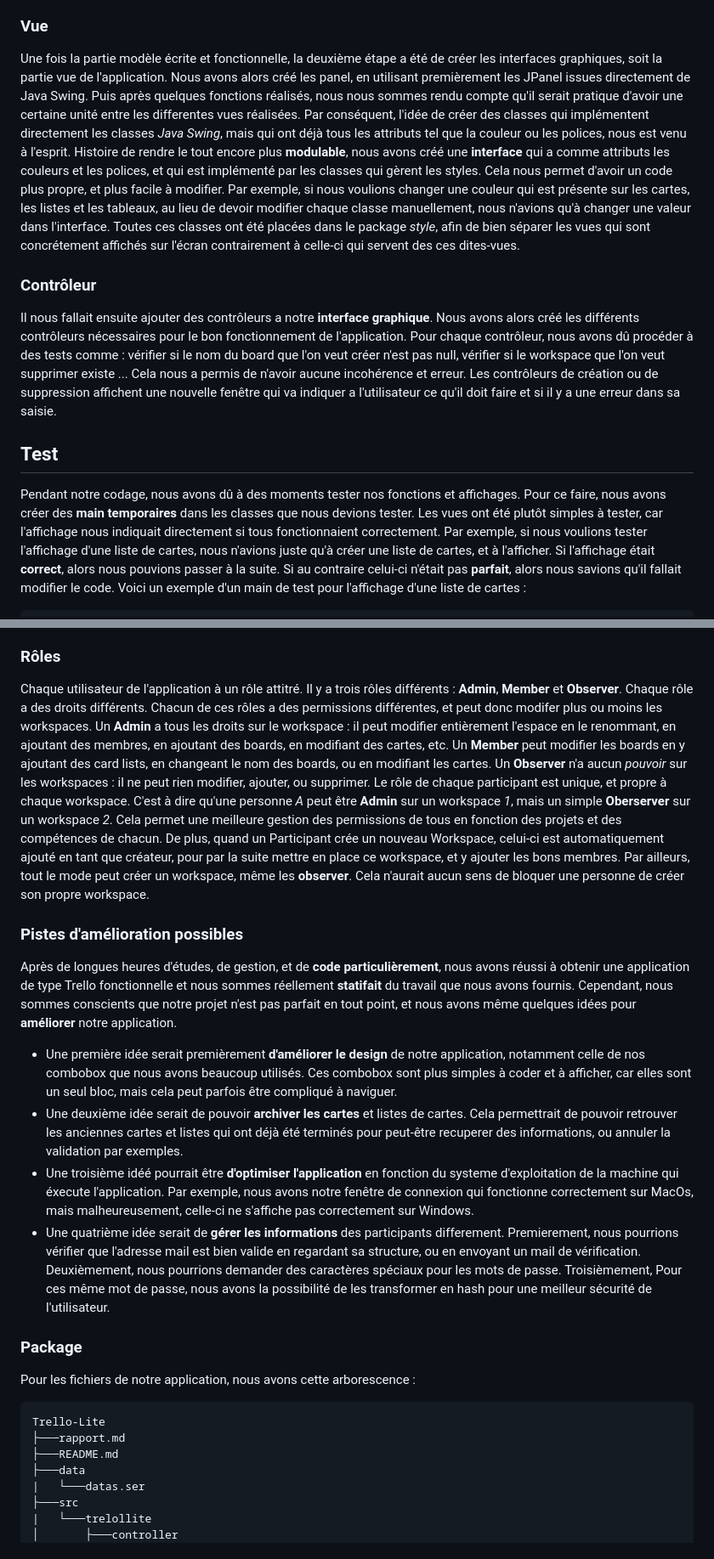
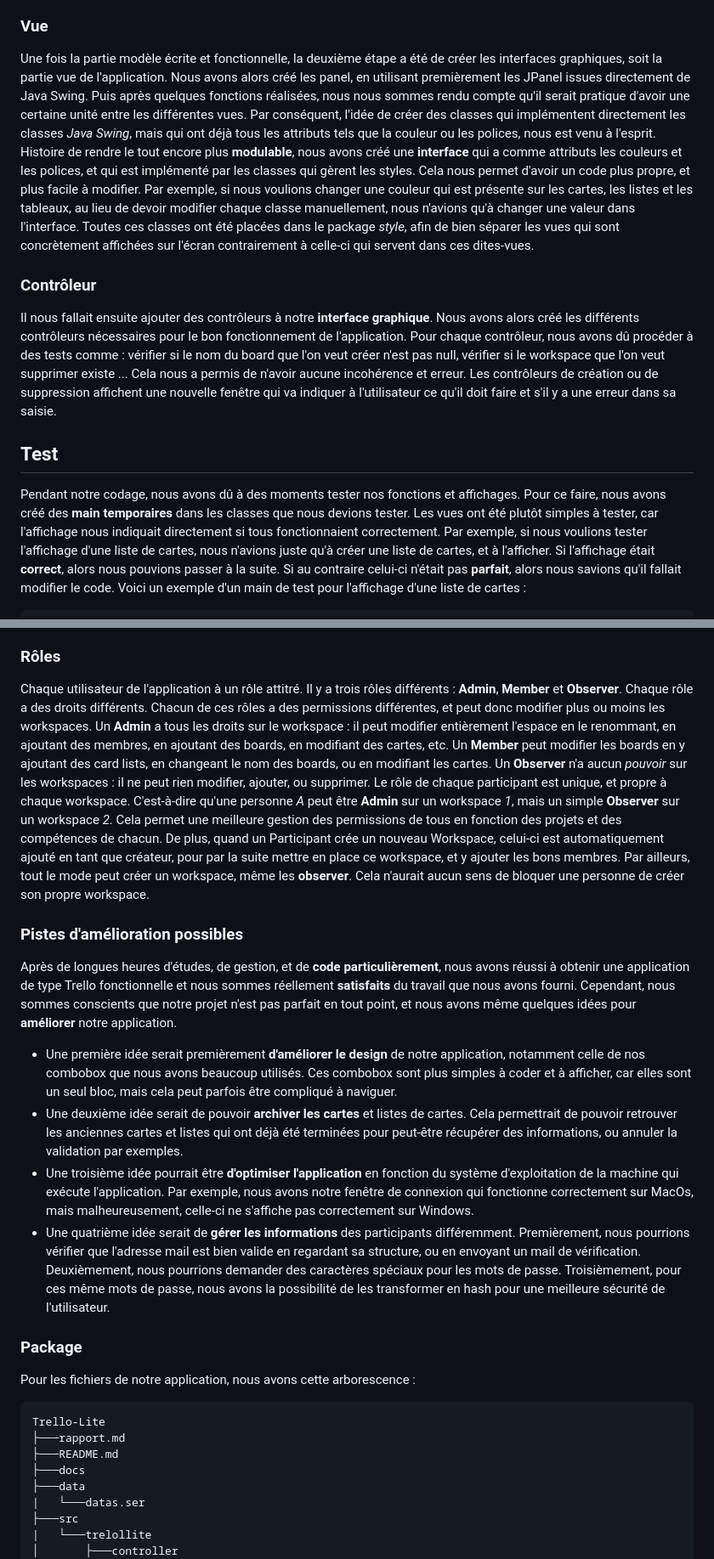
Before and after one commit to Pierrafrom/Trello-Lite, a Markdown page: rapport.md, 2 parts joined by grey strips. Shown: that part at 85% size. GitHub-like rendering.

Commit message:
Probably the last push the report

````diff
--- a/rapport.md
+++ b/rapport.md
@@ -49,14 +49,14 @@ public void addCard(Card card) { cards.add(card); }
 Cette étape a grandement facilité le travail, car nous n'avions pas à nous soucier de savoir si nous avions la bonne version du code, et nous pouvions travailler en parallèle sans problème.
 
 ### Vue
-Une fois la partie modèle écrite et fonctionnelle, la deuxième étape a été de créer les interfaces graphiques, soit la partie vue de l'application. Nous avons alors créé les panel, en utilisant premièrement les JPanel issues directement de Java Swing. Puis après quelques fonctions réalisés, nous nous sommes rendu compte qu'il serait pratique d'avoir une certaine unité entre les differentes vues réalisées.
-Par conséquent, l'idée de créer des classes qui implémentent directement les classes *Java Swing*, mais qui ont déjà tous les attributs tel que la couleur ou les polices, nous est venu à l'esprit. Histoire de rendre le tout encore plus **modulable**, nous avons créé une **interface** qui a comme attributs les couleurs et les polices, et qui est implémenté par les classes qui gèrent les styles. Cela nous permet d'avoir un code plus propre, et plus facile à modifier. Par exemple, si nous voulions changer une couleur qui est présente sur les cartes, les listes et les tableaux, au lieu de devoir modifier chaque classe manuellement, nous n'avions qu'à changer une valeur dans l'interface. Toutes ces classes ont été placées dans le package *style*, afin de bien séparer les vues qui sont concrétement affichés sur l'écran contrairement à celle-ci qui servent des ces dites-vues.
+Une fois la partie modèle écrite et fonctionnelle, la deuxième étape a été de créer les interfaces graphiques, soit la partie vue de l'application. Nous avons alors créé les panel, en utilisant premièrement les JPanel issues directement de Java Swing. Puis après quelques fonctions réalisées, nous nous sommes rendu compte qu'il serait pratique d'avoir une certaine unité entre les différentes vues.
+Par conséquent, l'idée de créer des classes qui implémentent directement les classes *Java Swing*, mais qui ont déjà tous les attributs tels que la couleur ou les polices, nous est venu à l'esprit. Histoire de rendre le tout encore plus **modulable**, nous avons créé une **interface** qui a comme attributs les couleurs et les polices, et qui est implémenté par les classes qui gèrent les styles. Cela nous permet d'avoir un code plus propre, et plus facile à modifier. Par exemple, si nous voulions changer une couleur qui est présente sur les cartes, les listes et les tableaux, au lieu de devoir modifier chaque classe manuellement, nous n'avions qu'à changer une valeur dans l'interface. Toutes ces classes ont été placées dans le package *style*, afin de bien séparer les vues qui sont concrètement affichées sur l'écran contrairement à celle-ci qui servent dans ces dites-vues.
 
 ### Contrôleur
-Il nous fallait ensuite ajouter des contrôleurs a notre **interface graphique**. Nous avons alors créé les différents contrôleurs nécessaires pour le bon fonctionnement de l'application. Pour chaque contrôleur, nous avons dû procéder à des tests comme : vérifier si le nom du board que l'on veut créer n'est pas null, vérifier si le workspace que l'on veut supprimer existe ... Cela nous a permis de n'avoir aucune incohérence et erreur. Les contrôleurs de création ou de suppression affichent une nouvelle fenêtre qui va indiquer a l'utilisateur ce qu'il doit faire et si il y a une erreur dans sa saisie.
+Il nous fallait ensuite ajouter des contrôleurs à notre **interface graphique**. Nous avons alors créé les différents contrôleurs nécessaires pour le bon fonctionnement de l'application. Pour chaque contrôleur, nous avons dû procéder à des tests comme : vérifier si le nom du board que l'on veut créer n'est pas null, vérifier si le workspace que l'on veut supprimer existe ... Cela nous a permis de n'avoir aucune incohérence et erreur. Les contrôleurs de création ou de suppression affichent une nouvelle fenêtre qui va indiquer à l'utilisateur ce qu'il doit faire et s'il y a une erreur dans sa saisie.
 
 ## Test
-Pendant notre codage, nous avons dû à des moments tester nos fonctions et affichages. Pour ce faire, nous avons créer des **main temporaires** dans les classes que nous devions tester.
+Pendant notre codage, nous avons dû à des moments tester nos fonctions et affichages. Pour ce faire, nous avons créé des **main temporaires** dans les classes que nous devions tester.
 Les vues ont été plutôt simples à tester, car l'affichage nous indiquait directement si tous fonctionnaient correctement. Par exemple, si nous voulions tester l'affichage d'une liste de cartes, nous n'avions juste qu'à créer une liste de cartes, et à l'afficher. Si l'affichage était **correct**, alors nous pouvions passer à la suite. Si au contraire celui-ci n'était pas **parfait**, alors nous savions qu'il fallait modifier le code. Voici un exemple d'un main de test pour l'affichage d'une liste de cartes :
 
 ```java
@@ -141,19 +141,19 @@ Quand vous lancerez l'application, une fenêtre de connexion s'ouvrira. Vous pou
 Quand vous ajouterez un participant à un workspace, si celui-ci a déjà un compte de créé, il sera ajouté en fonction de son adresse mail uniquement. Sinon, il sera créé avec toutes les informations données, y compris son mot de passe.
 
 ### Rôles
-Chaque utilisateur de l'application à un rôle attitré. Il y a trois rôles différents : **Admin**, **Member** et **Observer**. Chaque rôle a des droits différents. Chacun de ces rôles a des permissions différentes, et peut donc modifer plus ou moins les workspaces.
+Chaque utilisateur de l'application à un rôle attitré. Il y a trois rôles différents : **Admin**, **Member** et **Observer**. Chaque rôle a des droits différents. Chacun de ces rôles a des permissions différentes, et peut donc modifier plus ou moins les workspaces.
 Un **Admin** a tous les droits sur le workspace : il peut modifier entièrement l'espace en le renommant, en ajoutant des membres, en ajoutant des boards, en modifiant des cartes, etc.
 Un **Member** peut modifier les boards en y ajoutant des card lists, en changeant le nom des boards, ou en modifiant les cartes.
 Un **Observer** n'a aucun *pouvoir* sur les workspaces : il ne peut rien modifier, ajouter, ou supprimer.
-Le rôle de chaque participant est unique, et propre à chaque workspace. C'est à dire qu'une personne *A* peut être **Admin** sur un workspace *1*, mais un simple **Oberserver** sur un workspace *2*. Cela permet une meilleure gestion des permissions de tous en fonction des projets et des compétences de chacun. De plus, quand un Participant crée un nouveau Workspace, celui-ci est automatiquement ajouté en tant que créateur, pour par la suite mettre en place ce workspace, et y ajouter les bons membres.
+Le rôle de chaque participant est unique, et propre à chaque workspace. C'est-à-dire qu'une personne *A* peut être **Admin** sur un workspace *1*, mais un simple **Observer** sur un workspace *2*. Cela permet une meilleure gestion des permissions de tous en fonction des projets et des compétences de chacun. De plus, quand un Participant crée un nouveau Workspace, celui-ci est automatiquement ajouté en tant que créateur, pour par la suite mettre en place ce workspace, et y ajouter les bons membres.
 Par ailleurs, tout le mode peut créer un workspace, même les **observer**. Cela n'aurait aucun sens de bloquer une personne de créer son propre workspace.
 
 ### Pistes d'amélioration possibles
-Après de longues heures d'études, de gestion, et de **code particulièrement**, nous avons réussi à obtenir une application de type Trello fonctionnelle et nous sommes réellement **statifait** du travail que nous avons fournis. Cependant, nous sommes conscients que notre projet n'est pas parfait en tout point, et nous avons même quelques idées pour **améliorer** notre application.
+Après de longues heures d'études, de gestion, et de **code particulièrement**, nous avons réussi à obtenir une application de type Trello fonctionnelle et nous sommes réellement **satisfaits** du travail que nous avons fourni. Cependant, nous sommes conscients que notre projet n'est pas parfait en tout point, et nous avons même quelques idées pour **améliorer** notre application.
 - Une première idée serait premièrement **d'améliorer le design** de notre application, notamment celle de nos combobox que nous avons beaucoup utilisés. Ces combobox sont plus simples à coder et à afficher, car elles sont un seul bloc, mais cela peut parfois être compliqué à naviguer.
-- Une deuxième idée serait de pouvoir **archiver les cartes** et listes de cartes. Cela permettrait de pouvoir retrouver les anciennes cartes et listes qui ont déjà été terminés pour peut-être recuperer des informations, ou annuler la validation par exemples.
-- Une troisième idéé pourrait être **d'optimiser l'application** en fonction du systeme d'exploitation de la machine qui éxecute l'application. Par exemple, nous avons notre fenêtre de connexion qui fonctionne correctement sur MacOs, mais malheureusement, celle-ci ne s'affiche pas correctement sur Windows.
-- Une quatrième idée serait de **gérer les informations** des participants differement. Premierement, nous pourrions vérifier que l'adresse mail est bien valide en regardant sa structure, ou en envoyant un mail de vérification. Deuxièmement, nous pourrions demander des caractères spéciaux pour les mots de passe. Troisièmement, Pour ces même mot de passe, nous avons la possibilité de les transformer en hash pour une meilleur sécurité de l'utilisateur.
+- Une deuxième idée serait de pouvoir **archiver les cartes** et listes de cartes. Cela permettrait de pouvoir retrouver les anciennes cartes et listes qui ont déjà été terminées pour peut-être récupérer des informations, ou annuler la validation par exemples.
+- Une troisième idée pourrait être **d'optimiser l'application** en fonction du système d'exploitation de la machine qui exécute l'application. Par exemple, nous avons notre fenêtre de connexion qui fonctionne correctement sur MacOs, mais malheureusement, celle-ci ne s'affiche pas correctement sur Windows.
+- Une quatrième idée serait de **gérer les informations** des participants différemment. Premièrement, nous pourrions vérifier que l'adresse mail est bien valide en regardant sa structure, ou en envoyant un mail de vérification. Deuxièmement, nous pourrions demander des caractères spéciaux pour les mots de passe. Troisièmement, pour ces même mots de passe, nous avons la possibilité de les transformer en hash pour une meilleure sécurité de l'utilisateur.
 
 ### Package
 Pour les fichiers de notre application, nous avons cette arborescence :
@@ -161,6 +161,7 @@ Pour les fichiers de notre application, nous avons cette arborescence :
 Trello-Lite
 ├───rapport.md
 ├───README.md
+├───docs
 ├───data
 |   └───datas.ser
 ├───src
````
Also changed, not shown: other parts of rapport.md (+5 -5 lines).
